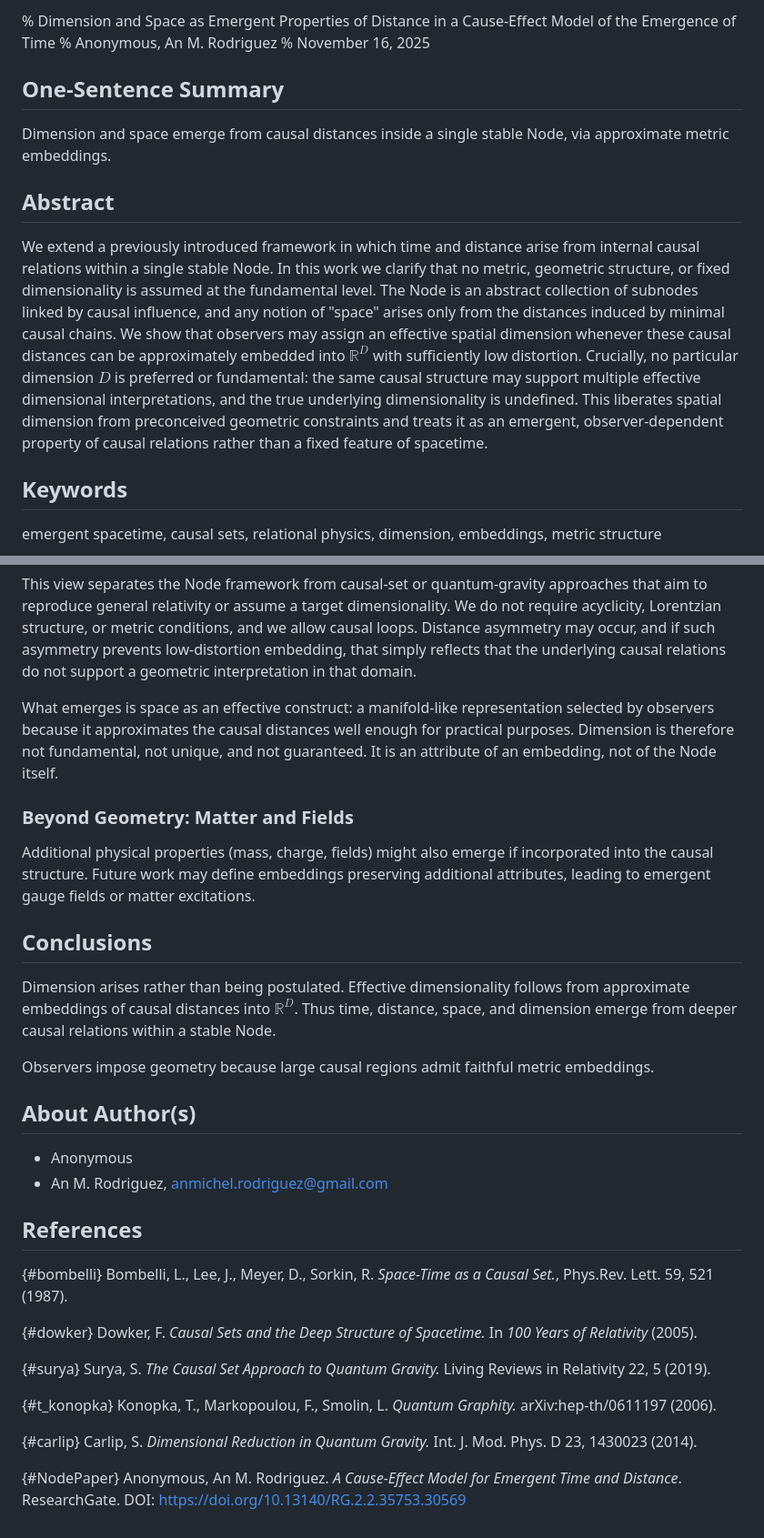
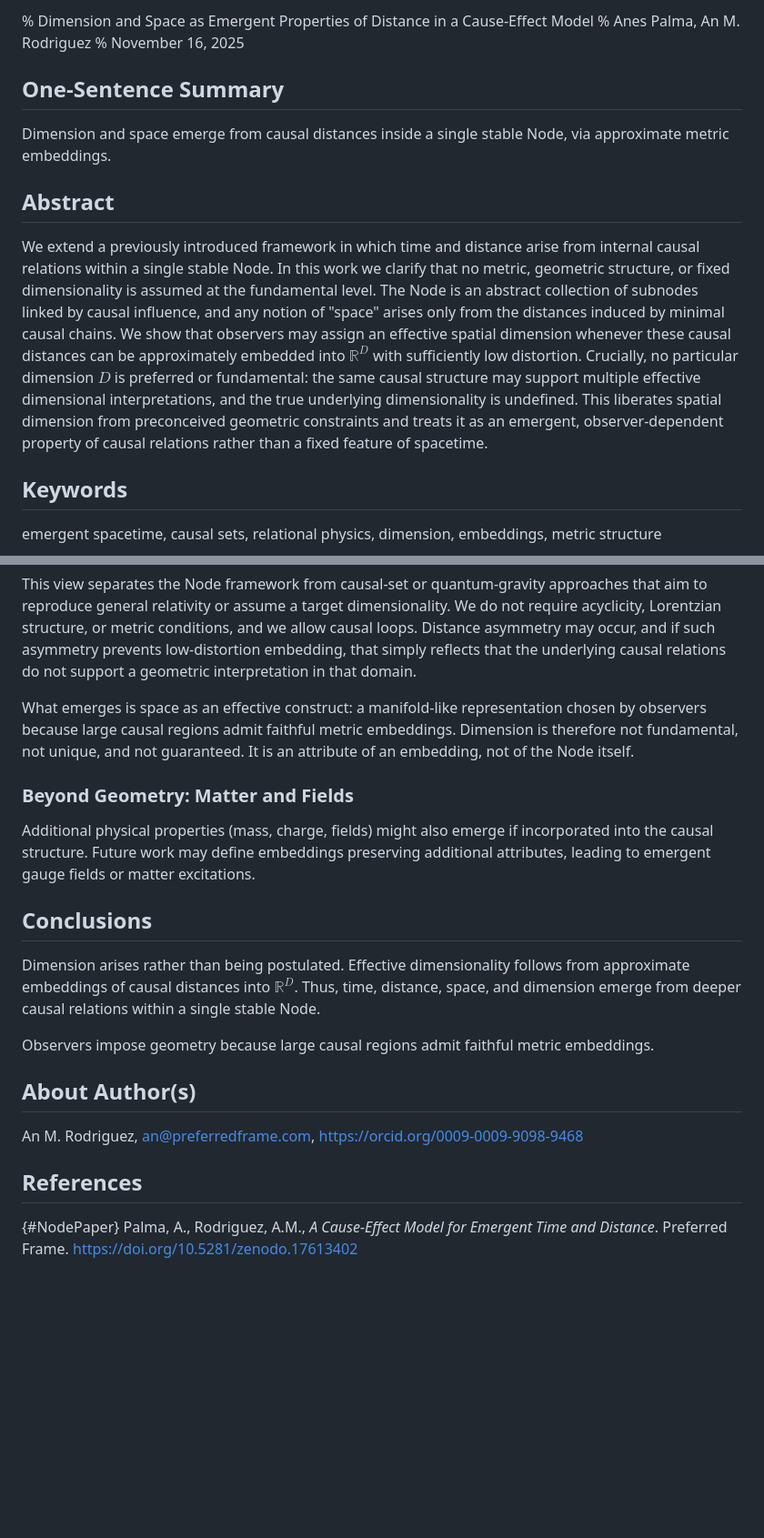
Before and after one commit to siran/research, a Markdown page: Dimension and Space as Emergent Properties of Distance in a Cause-Effect Model/Dimension and Space as Emergent Properties of Distance in a Cause-Effect Model.md, 2 parts joined by grey strips. Shown at 91% size. GitHub-like rendering; blank space fills up the shorter version.

```diff
--- a/Dimension and Space as Emergent Properties of Distance/Dimension and Space as Emergent Properties of Distance.md
+++ b/Dimension and Space as Emergent Properties of Distance in a Cause-Effect Model/Dimension and Space as Emergent Properties of Distance in a Cause-Effect Model.md
@@ -1,6 +1,5 @@
-% Dimension and Space as Emergent Properties of Distance in a Cause-Effect Model
-of the Emergence of Time
-% Anonymous, An M. Rodriguez
+  % Dimension and Space as Emergent Properties of Distance in a Cause-Effect Model
+% Anes Palma, An M. Rodriguez
 % November 16, 2025
 
 
@@ -19,13 +18,12 @@ at the fundamental level. The Node is an abstract collection of subnodes linked
 by causal influence, and any notion of "space" arises only from the distances
 induced by minimal causal chains. We show that observers may assign an effective
 spatial dimension whenever these causal distances can be approximately embedded
-into $\mathbb{R}^D$ with sufficiently low distortion. Crucially, no particular dimension $D$ is
-preferred or fundamental: the same causal structure may support multiple
-effective dimensional interpretations, and the true underlying dimensionality is
-undefined. This liberates spatial dimension from preconceived geometric
-constraints and treats it as an emergent, observer-dependent property of causal
-relations rather than a fixed feature of spacetime.
-
+into $\mathbb{R}^D$ with sufficiently low distortion. Crucially, no particular
+dimension $D$ is preferred or fundamental: the same causal structure may support
+multiple effective dimensional interpretations, and the true underlying
+dimensionality is undefined. This liberates spatial dimension from preconceived
+geometric constraints and treats it as an emergent, observer-dependent property
+of causal relations rather than a fixed feature of spacetime.
 
 
 ## Keywords
@@ -151,28 +171,26 @@ asymmetry prevents low-distortion embedding, that simply reflects that the
 underlying causal relations do not support a geometric interpretation in that
 domain.
 
-What emerges is space as an effective construct: a manifold-like
-representation selected by observers because it approximates the causal
-distances well enough for practical purposes. Dimension is therefore not
-fundamental, not unique, and not guaranteed. It is an attribute of an embedding,
-not of the Node itself.
-
+What emerges is space as an effective construct: a manifold-like representation
+chosen by observers because large causal regions admit faithful metric
+embeddings. Dimension is therefore not fundamental, not unique, and not
+guaranteed. It is an attribute of an embedding, not of the Node itself.
 
 
 ### Beyond Geometry: Matter and Fields
 
 Additional physical properties (mass, charge, fields) might also emerge if
-incorporated into the causal structure.
-Future work may define embeddings preserving additional attributes, leading to
-emergent gauge fields or matter excitations.
+incorporated into the causal structure. Future work may define embeddings
+preserving additional attributes, leading to emergent gauge fields or matter
+excitations.
 
 
 ## Conclusions
 
-Dimension arises rather than being postulated.
-Effective dimensionality follows from approximate embeddings of causal distances into $\mathbb{R}^D$.
-Thus time, distance, space, and dimension emerge from deeper causal relations
-within a stable Node.
+Dimension arises rather than being postulated. Effective dimensionality follows
+from approximate embeddings of causal distances into $\mathbb{R}^D$. Thus, time,
+distance, space, and dimension emerge from deeper causal relations within a
+single stable Node.
 
 Observers impose geometry because large causal regions admit faithful metric
 embeddings.
@@ -180,26 +198,10 @@ embeddings.
 
 ## About Author(s)
 
-* Anonymous
-* An M. Rodriguez, anmichel.rodriguez@gmail.com
+An M. Rodriguez, an@preferredframe.com, https://orcid.org/0009-0009-9098-9468
 
 
 ## References
 
-{#bombelli} Bombelli, L., Lee, J., Meyer, D., Sorkin, R. *Space-Time as a
-Causal Set.*, Phys.Rev. Lett. 59, 521 (1987).
-
-{#dowker} Dowker, F. *Causal Sets and the Deep Structure of Spacetime.* In *100
-Years of Relativity* (2005).
-
-{#surya} Surya, S. *The Causal Set Approach to Quantum Gravity.* Living Reviews
-in Relativity 22, 5 (2019).
-
-{#t_konopka} Konopka, T., Markopoulou, F., Smolin, L. *Quantum Graphity.*
-arXiv:hep-th/0611197 (2006).
-
-{#carlip} Carlip, S. *Dimensional Reduction in Quantum Gravity.* Int. J. Mod.
-Phys. D 23, 1430023 (2014).
-
-{#NodePaper} Anonymous, An M. Rodriguez. *A Cause-Effect Model for Emergent Time
-and Distance*. ResearchGate. DOI: https://doi.org/10.13140/RG.2.2.35753.30569
+{#NodePaper} Palma, A., Rodriguez, A.M., *A Cause-Effect Model for Emergent Time
+and Distance*. Preferred Frame. https://doi.org/10.5281/zenodo.17613402
```
Also changed, not shown: other parts of Dimension and Space as Emergent Properties of Distance in a Cause-Effect Model/Dimension and Space as Emergent Properties of Distance in a Cause-Effect Model.md (+46 -24 lines).
